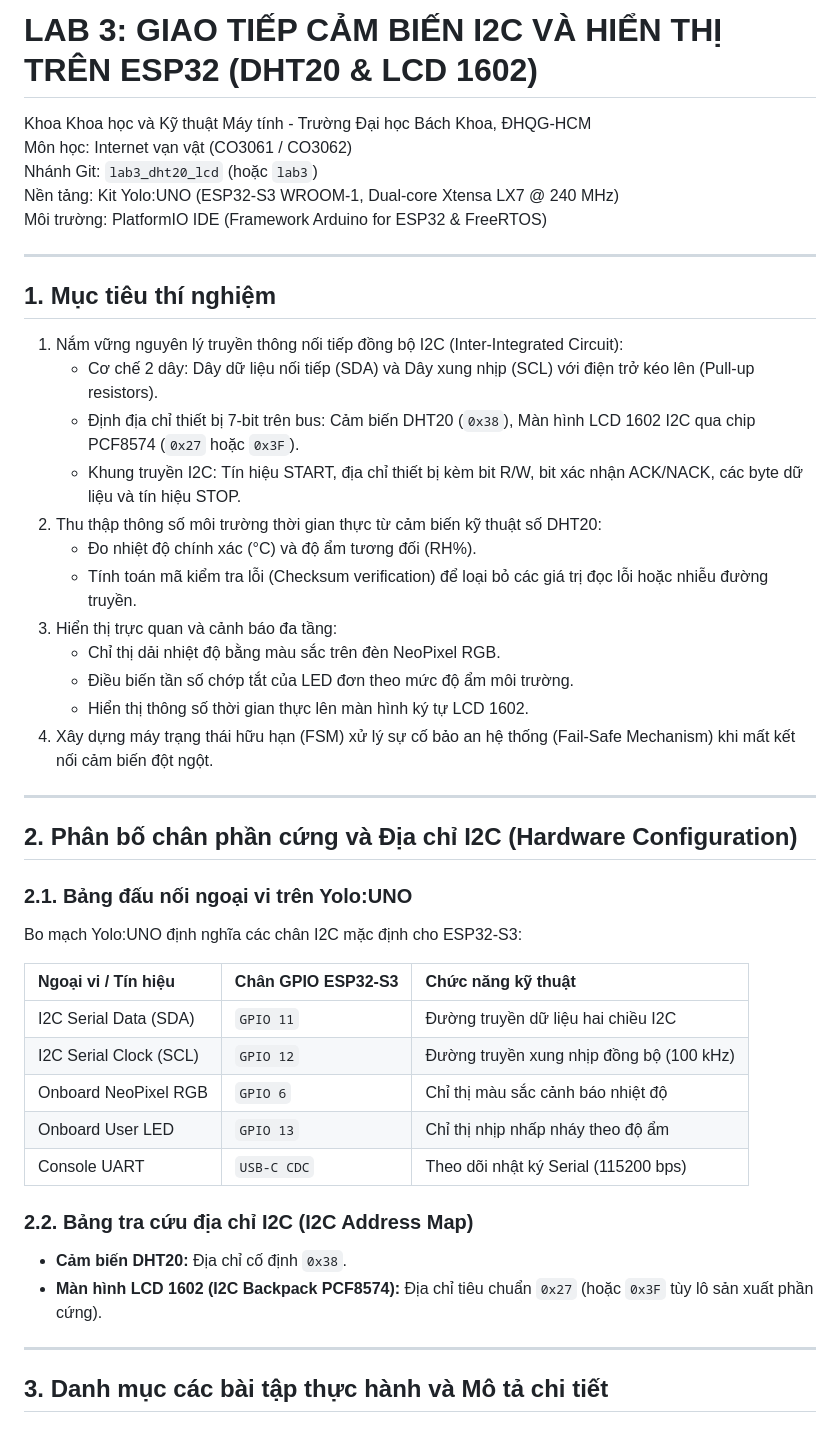
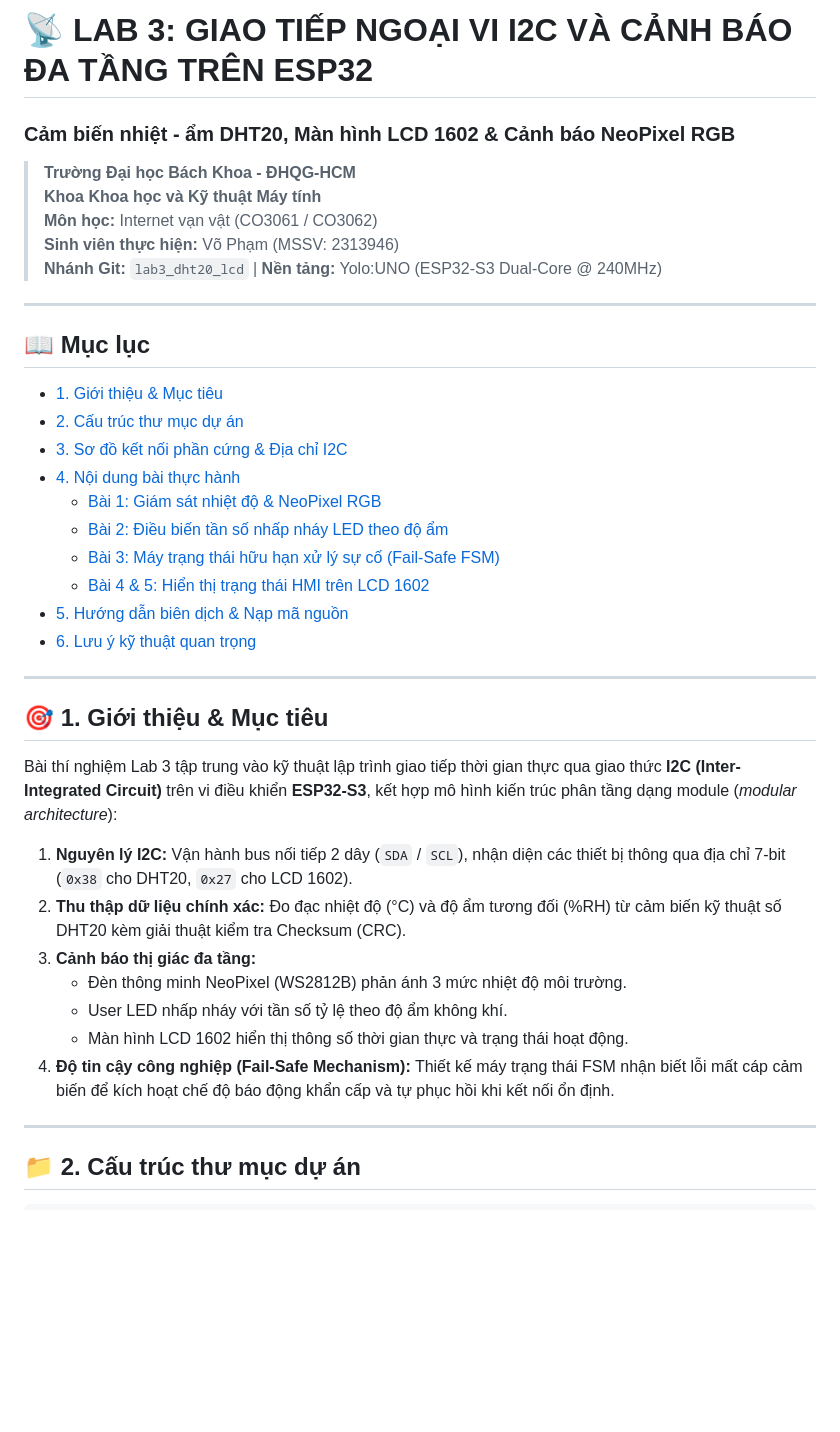
Before and after one commit to vophamk23/Internet-Of-Thing-YOLO-UNO-ESP32-S3, a Markdown page: README.md, the part around one of its changes. Drawn GitHub-style; blank space fills up the shorter version.

Commit message:
docs: cap nhat README Lab 3 dep va chuan ky thuat hon

```diff
--- a/README.md
+++ b/README.md
@@ -1,48 +1,41 @@
-# LAB 3: GIAO TIẾP CẢM BIẾN I2C VÀ HIỂN THỊ TRÊN ESP32 (DHT20 & LCD 1602)
+# 📡 LAB 3: GIAO TIẾP NGOẠI VI I2C VÀ CẢNH BÁO ĐA TẦNG TRÊN ESP32
+### Cảm biến nhiệt - ẩm DHT20, Màn hình LCD 1602 & Cảnh báo NeoPixel RGB
 
-Khoa Khoa học và Kỹ thuật Máy tính - Trường Đại học Bách Khoa, ĐHQG-HCM
-Môn học: Internet vạn vật (CO3061 / CO3062)
-Nhánh Git: `lab3_dht20_lcd` (hoặc `lab3`)
-Nền tảng: Kit Yolo:UNO (ESP32-S3 WROOM-1, Dual-core Xtensa LX7 @ 240 MHz)
-Môi trường: PlatformIO IDE (Framework Arduino for ESP32 & FreeRTOS)
+> **Trường Đại học Bách Khoa - ĐHQG-HCM**
+> **Khoa Khoa học và Kỹ thuật Máy tính**
+> **Môn học:** Internet vạn vật (CO3061 / CO3062)
+> **Sinh viên thực hiện:** Võ Phạm (MSSV: 2313946)
+> **Nhánh Git:** `lab3_dht20_lcd` | **Nền tảng:** Yolo:UNO (ESP32-S3 Dual-Core @ 240MHz)
 
 ---
 
-## 1. Mục tiêu thí nghiệm
-
-1. Nắm vững nguyên lý truyền thông nối tiếp đồng bộ I2C (Inter-Integrated Circuit):
-   - Cơ chế 2 dây: Dây dữ liệu nối tiếp (SDA) và Dây xung nhịp (SCL) với điện trở kéo lên (Pull-up resistors).
-   - Định địa chỉ thiết bị 7-bit trên bus: Cảm biến DHT20 (`0x38`), Màn hình LCD 1602 I2C qua chip PCF8574 (`0x27` hoặc `0x3F`).
-   - Khung truyền I2C: Tín hiệu START, địa chỉ thiết bị kèm bit R/W, bit xác nhận ACK/NACK, các byte dữ liệu và tín hiệu STOP.
-2. Thu thập thông số môi trường thời gian thực từ cảm biến kỹ thuật số DHT20:
-   - Đo nhiệt độ chính xác (°C) và độ ẩm tương đối (RH%).
-   - Tính toán mã kiểm tra lỗi (Checksum verification) để loại bỏ các giá trị đọc lỗi hoặc nhiễu đường truyền.
-3. Hiển thị trực quan và cảnh báo đa tầng:
-   - Chỉ thị dải nhiệt độ bằng màu sắc trên đèn NeoPixel RGB.
-   - Điều biến tần số chớp tắt của LED đơn theo mức độ ẩm môi trường.
-   - Hiển thị thông số thời gian thực lên màn hình ký tự LCD 1602.
-4. Xây dựng máy trạng thái hữu hạn (FSM) xử lý sự cố bảo an hệ thống (Fail-Safe Mechanism) khi mất kết nối cảm biến đột ngột.
+## 📖 Mục lục
+- [1. Giới thiệu & Mục tiêu](#1-giới-thiệu--mục-tiêu)
+- [2. Cấu trúc thư mục dự án](#2-cấu-trúc-thư-mục-dự-án)
+- [3. Sơ đồ kết nối phần cứng & Địa chỉ I2C](#3-sơ-đồ-kết-nối-phần-cứng--địa-chỉ-i2c)
+- [4. Nội dung bài thực hành](#4-nội-dung-bài-thực-hành)
+  - [Bài 1: Giám sát nhiệt độ & NeoPixel RGB](#bài-1-giám-sát-nhiệt-độ--neopixel-rgb)
+  - [Bài 2: Điều biến tần số nhấp nháy LED theo độ ẩm](#bài-2-điều-biến-tần-số-nhấp-nháy-led-theo-độ-ẩm)
+  - [Bài 3: Máy trạng thái hữu hạn xử lý sự cố (Fail-Safe FSM)](#bài-3-máy-trạng-thái-hữu-hạn-xử-lý-sự-cố-fail-safe-fsm)
+  - [Bài 4 & 5: Hiển thị trạng thái HMI trên LCD 1602](#bài-4--5-hiển-thị-trạng-thái-hmi-trên-lcd-1602)
+- [5. Hướng dẫn biên dịch & Nạp mã nguồn](#5-hướng-dẫn-biên-dịch--nạp-mã-nguồn)
+- [6. Lưu ý kỹ thuật quan trọng](#6-lưu-ý-kỹ-thuật-quan-trọng)
 
 ---
 
-## 2. Phân bố chân phần cứng và Địa chỉ I2C (Hardware Configuration)
+## 🎯 1. Giới thiệu & Mục tiêu
 
-### 2.1. Bảng đấu nối ngoại vi trên Yolo:UNO
-Bo mạch Yolo:UNO định nghĩa các chân I2C mặc định cho ESP32-S3:
+Bài thí nghiệm Lab 3 tập trung vào kỹ thuật lập trình giao tiếp thời gian thực qua giao thức **I2C (Inter-Integrated Circuit)** trên vi điều khiển **ESP32-S3**, kết hợp mô hình kiến trúc phân tầng dạng module (*modular architecture*):
 
-| Ngoại vi / Tín hiệu | Chân GPIO ESP32-S3 | Chức năng kỹ thuật |
-| :--- | :--- | :--- |
-| I2C Serial Data (SDA) | `GPIO 11` | Đường truyền dữ liệu hai chiều I2C |
-| I2C Serial Clock (SCL) | `GPIO 12` | Đường truyền xung nhịp đồng bộ (100 kHz) |
-| Onboard NeoPixel RGB | `GPIO 6` | Chỉ thị màu sắc cảnh báo nhiệt độ |
-| Onboard User LED | `GPIO 13` | Chỉ thị nhịp nhấp nháy theo độ ẩm |
-| Console UART | `USB-C CDC` | Theo dõi nhật ký Serial (115200 bps) |
-
-### 2.2. Bảng tra cứu địa chỉ I2C (I2C Address Map)
-- **Cảm biến DHT20:** Địa chỉ cố định `0x38`.
-- **Màn hình LCD 1602 (I2C Backpack PCF8574):** Địa chỉ tiêu chuẩn `0x27` (hoặc `0x3F` tùy lô sản xuất phần cứng).
+1. **Nguyên lý I2C:** Vận hành bus nối tiếp 2 dây (`SDA` / `SCL`), nhận diện các thiết bị thông qua địa chỉ 7-bit (`0x38` cho DHT20, `0x27` cho LCD 1602).
+2. **Thu thập dữ liệu chính xác:** Đo đạc nhiệt độ (°C) và độ ẩm tương đối (%RH) từ cảm biến kỹ thuật số DHT20 kèm giải thuật kiểm tra Checksum (CRC).
+3. **Cảnh báo thị giác đa tầng:**
+   - Đèn thông minh NeoPixel (WS2812B) phản ánh 3 mức nhiệt độ môi trường.
+   - User LED nhấp nháy với tần số tỷ lệ theo độ ẩm không khí.
+   - Màn hình LCD 1602 hiển thị thông số thời gian thực và trạng thái hoạt động.
+4. **Độ tin cậy công nghiệp (Fail-Safe Mechanism):** Thiết kế máy trạng thái FSM nhận biết lỗi mất cáp cảm biến để kích hoạt chế độ báo động khẩn cấp và tự phục hồi khi kết nối ổn định.
 
 ---
 
-## 3. Danh mục các bài tập thực hành và Mô tả chi tiết
+## 📁 2. Cấu trúc thư mục dự án
 
```
Also changed, not shown: other parts of README.md (+120 -60 lines).
